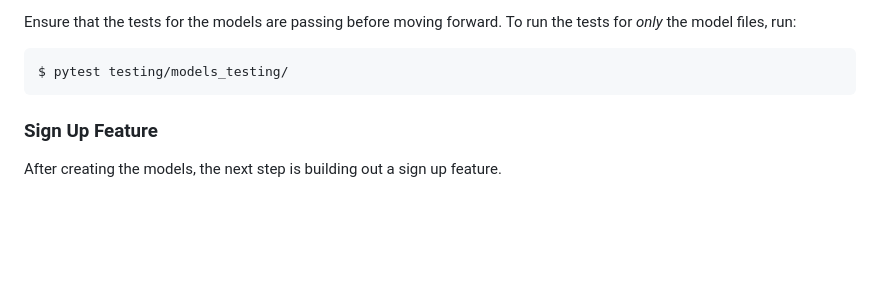
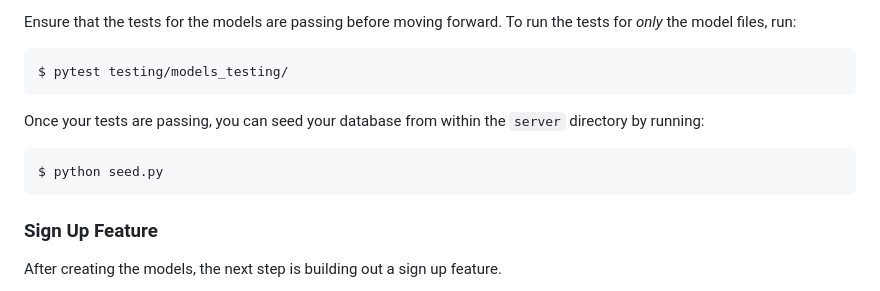
Before and after one commit to learn-co-curriculum/python-p4-iam-putting-it-all-together-lab, a Markdown page: README.md, the part around the change. Drawn GitHub-style; blank space fills up the shorter version.

Commit message:
added seeding instructions at the end of models section

````diff
--- a/README.md
+++ b/README.md
@@ -103,6 +103,13 @@ the tests for _only_ the model files, run:
 
 ```console
 $ pytest testing/models_testing/
+```
+
+Once your tests are passing, you can seed your database from within the `server`
+directory by running:
+
+```console
+$ python seed.py
 ```
 
 ### Sign Up Feature
````
